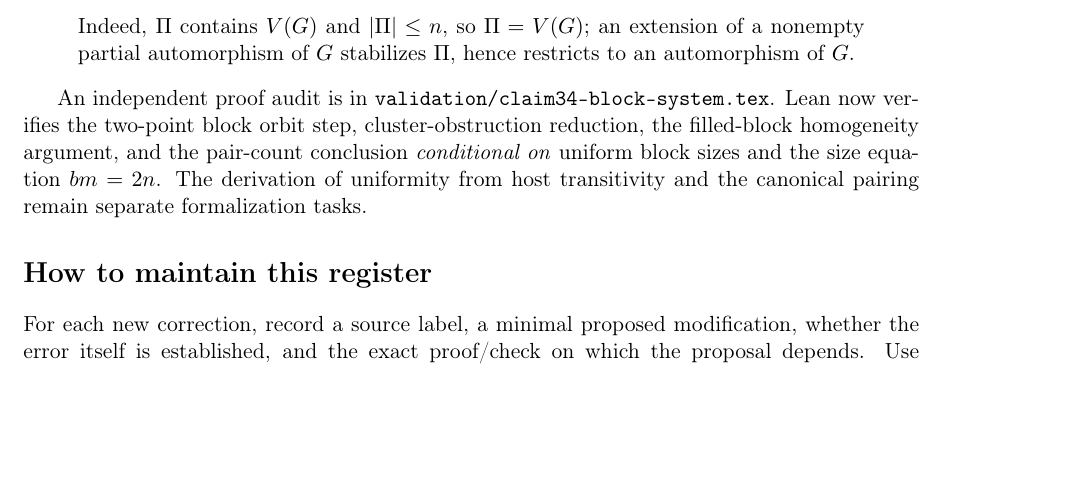
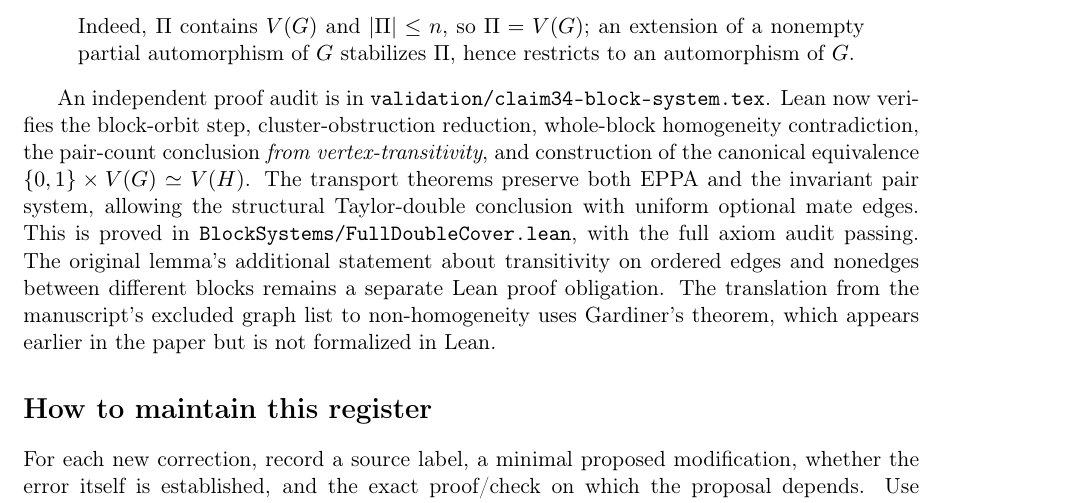
Before and after one commit to janhubicka/EPPA-III, a LaTeX document (validation/suggested-corrections.tex): part of page 6 of 6, cut so that both start at the same text, the shorter picture padded with empty space. Compiled offline with pdfLaTeX.

Commit message:
Update C16 with exact Lean-verified structural double-cover theorem and remaining orbit gap

```diff
--- a/validation/suggested-corrections.tex
+++ b/validation/suggested-corrections.tex
@@ -436,14 +436,28 @@ to an automorphism of \(G\).
 
 An independent proof audit is in
 \texttt{validation/claim34-block-system.tex}.
-Lean now verifies the two-point block orbit
-step, cluster-obstruction reduction, the
-filled-block homogeneity argument, and the
-pair-count conclusion \emph{conditional on}
-uniform block sizes and the size equation
-\(bm=2n\). The derivation of uniformity from
-host transitivity and the canonical pairing
-remain separate formalization tasks.
+Lean now verifies the block-orbit step,
+cluster-obstruction reduction, whole-block
+homogeneity contradiction, the pair-count
+conclusion \emph{from vertex-transitivity},
+and construction of the canonical equivalence
+\(\{0,1\}\times V(G)\simeq V(H)\).
+The transport theorems preserve both EPPA
+and the invariant pair system, allowing the
+structural Taylor-double conclusion with
+uniform optional mate edges.
+This is proved in
+\texttt{BlockSystems/FullDoubleCover.lean},
+with the full axiom audit passing.
+The original lemma's additional statement
+about transitivity on ordered edges and
+nonedges between different blocks remains
+a separate Lean proof obligation.
+The translation from the manuscript's
+excluded graph list to non-homogeneity
+uses Gardiner's theorem, which appears
+earlier in the paper but is not formalized
+in Lean.
 
 \section*{How to maintain this register}
 For each new correction, record a source label,
```
